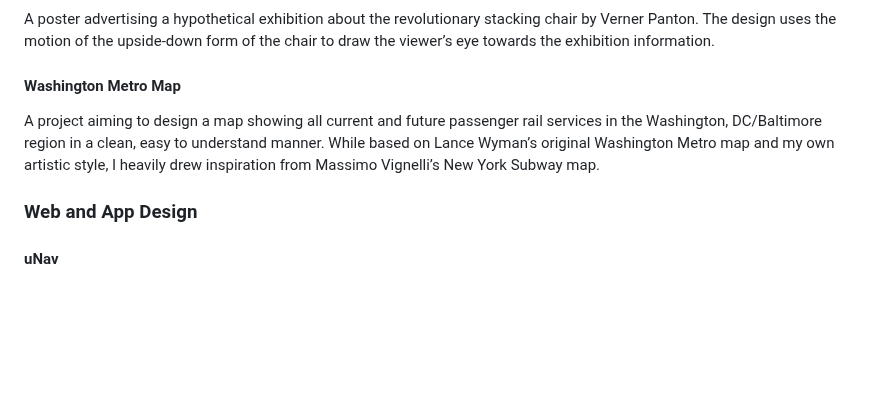
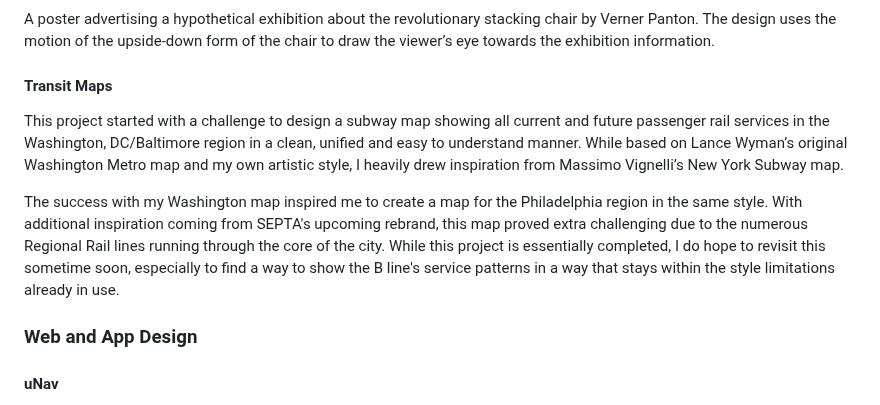
Before and after one commit to LPB8479/idm221-nas367, a Markdown page: docs/content.md, the part around the change. Drawn GitHub-style; blank space fills up the shorter version.

Commit message:
📝 Change text wording

```diff
--- a/docs/content.md
+++ b/docs/content.md
@@ -15,8 +15,10 @@ An exercise in creating a photorealistic rendering of a portrait. I chose to hig
 An exercise in creating a photorealistic rendering of a 3D object in 2D.
 #### Panton Chair
 A poster advertising a hypothetical exhibition about the revolutionary stacking chair by Verner Panton. The design uses the motion of the upside-down form of the chair to draw the viewer’s eye towards the exhibition information.
-#### Washington Metro Map
-A project aiming to design a map showing all current and future passenger rail services in the Washington, DC/Baltimore region in a clean, easy to understand manner. While based on Lance Wyman’s original Washington Metro map and my own artistic style, I heavily drew inspiration from Massimo Vignelli’s New York Subway map.
+#### Transit Maps
+This project started with a challenge to design a subway map showing all current and future passenger rail services in the Washington, DC/Baltimore region in a clean, unified and easy to understand manner. While based on Lance Wyman’s original Washington Metro map and my own artistic style, I heavily drew inspiration from Massimo Vignelli’s New York Subway map.
+
+The success with my Washington map inspired me to create a map for the Philadelphia region in the same style. With additional inspiration coming from SEPTA's upcoming rebrand, this map proved extra challenging due to the numerous Regional Rail lines running through the core of the city. While this project is essentially completed, I do hope to revisit this sometime soon, especially to find a way to show the B line's service patterns in a way that stays within the style limitations already in use.
 ### Web and App Design
 #### uNav
 A redesign and user experience animation for a new navigation app. My goal was to combine the features of Google Maps and Citymapper into one app, creating an all-in-one navigation and travel utility.
```
